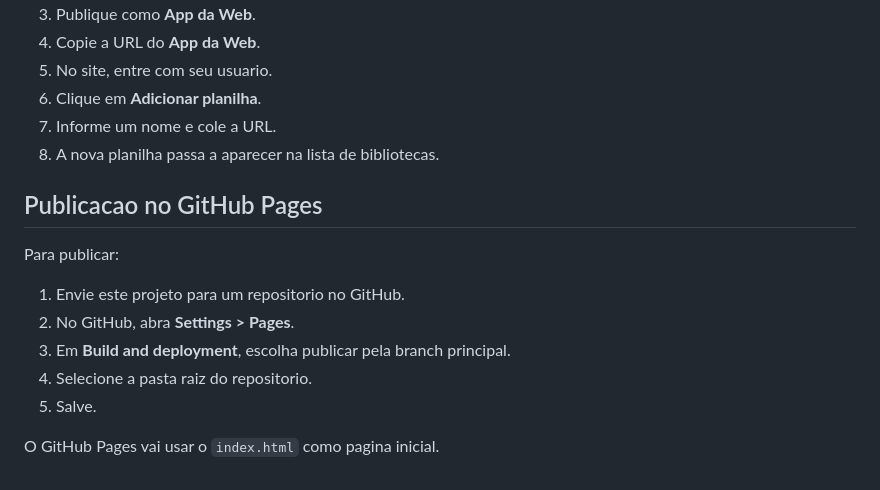
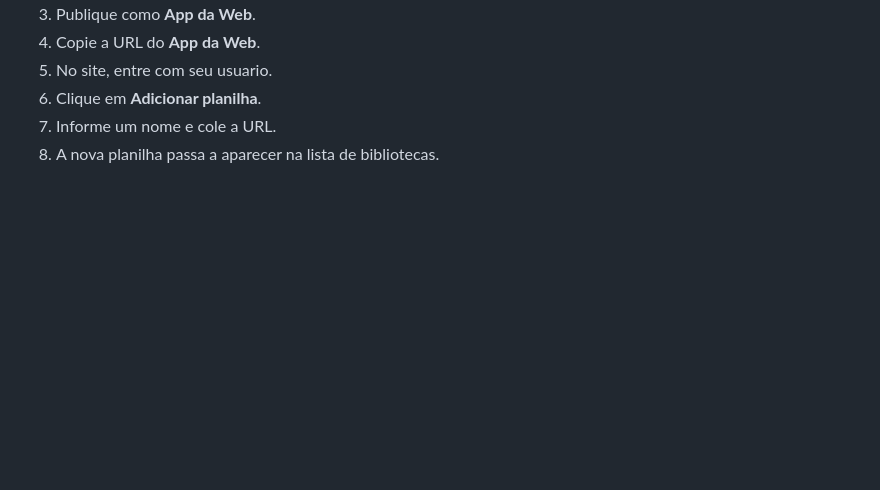
Before and after one commit to victor-lucaas/biblioteca-google-sheets, a Markdown page: SQL PLANILHA EXECEL/README.md, the part around the change. Rendered like a GitHub page; blank space fills up the shorter version.

Commit message:
Remove GitHub Pages publication section from README
Removed GitHub Pages publication instructions from README.

```diff
--- a/SQL PLANILHA EXECEL/README.md
+++ b/SQL PLANILHA EXECEL/README.md
@@ -119,15 +119,3 @@ As categorias aparecem na janela **Gerenciar categorias** e podem ser selecionad
 6. Clique em **Adicionar planilha**.
 7. Informe um nome e cole a URL.
 8. A nova planilha passa a aparecer na lista de bibliotecas.
-
-## Publicacao no GitHub Pages
-
-Para publicar:
-
-1. Envie este projeto para um repositorio no GitHub.
-2. No GitHub, abra **Settings > Pages**.
-3. Em **Build and deployment**, escolha publicar pela branch principal.
-4. Selecione a pasta raiz do repositorio.
-5. Salve.
-
-O GitHub Pages vai usar o `index.html` como pagina inicial.
```
